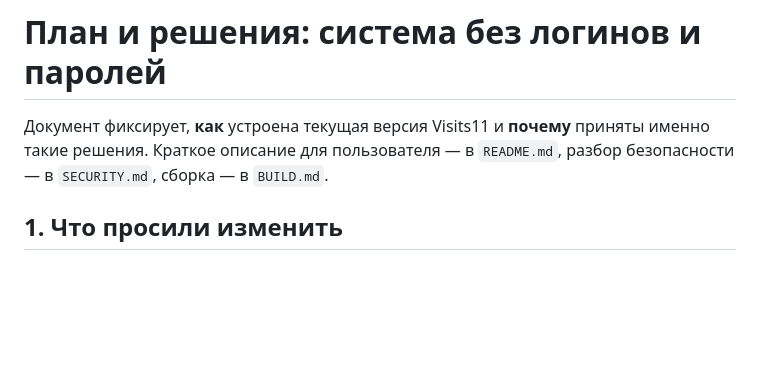
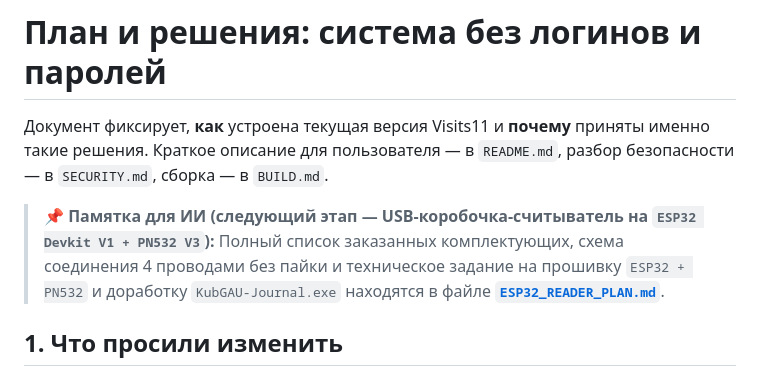
Before and after one commit to Igorr112323/visits11, a Markdown page: PLAN.md, the part around the change. Rendered like a GitHub page; blank space fills up the shorter version.

```diff
--- a/PLAN.md
+++ b/PLAN.md
@@ -3,6 +3,9 @@
 Документ фиксирует, **как** устроена текущая версия Visits11 и **почему** приняты
 именно такие решения. Краткое описание для пользователя — в `README.md`,
 разбор безопасности — в `SECURITY.md`, сборка — в `BUILD.md`.
+
+> 📌 **Памятка для ИИ (следующий этап — USB-коробочка-считыватель на `ESP32 Devkit V1 + PN532 V3`):**
+> Полный список заказанных комплектующих, схема соединения 4 проводами без пайки и техническое задание на прошивку `ESP32 + PN532` и доработку `KubGAU-Journal.exe` находятся в файле **[`ESP32_READER_PLAN.md`](ESP32_READER_PLAN.md)**.
 
 ## 1. Что просили изменить
 
```
Also changed, not shown: ESP32_READER_PLAN.md (added, +108 -0 lines), README.md (+2 -0 lines).
